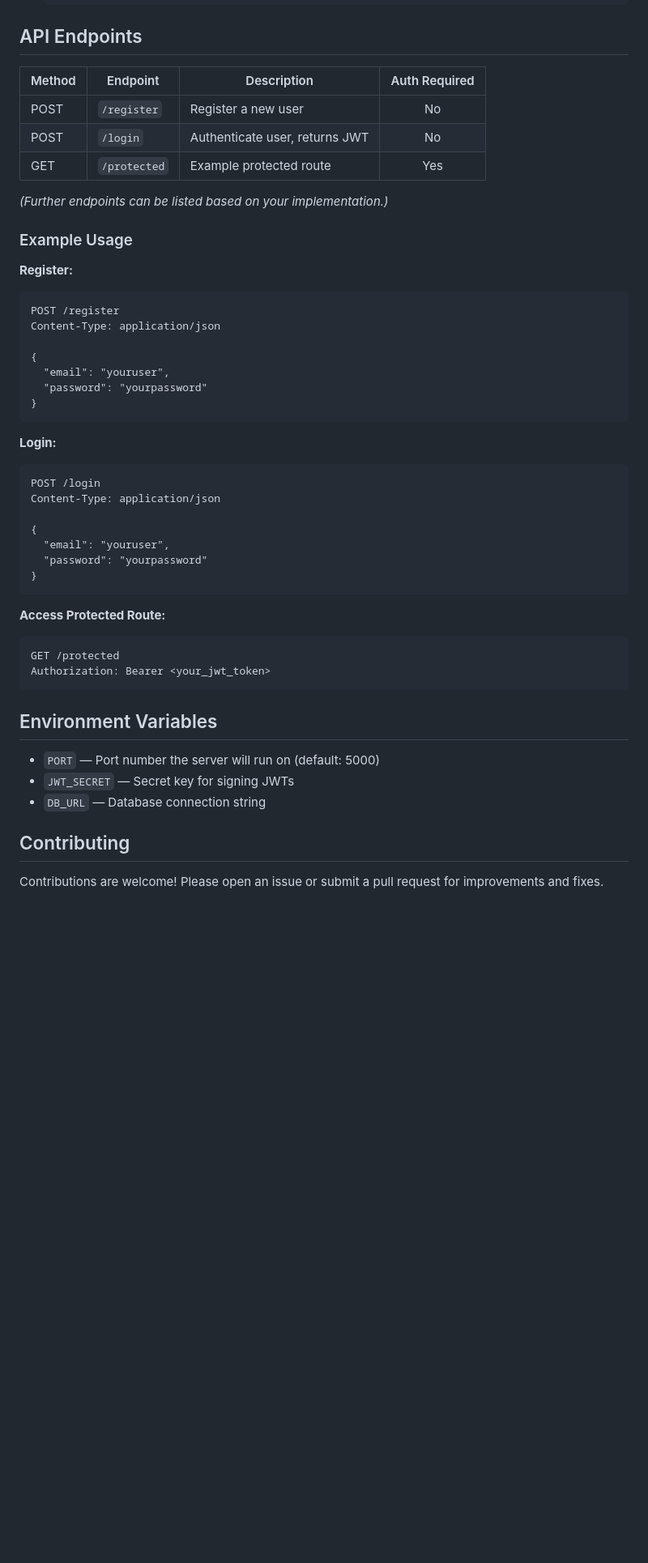
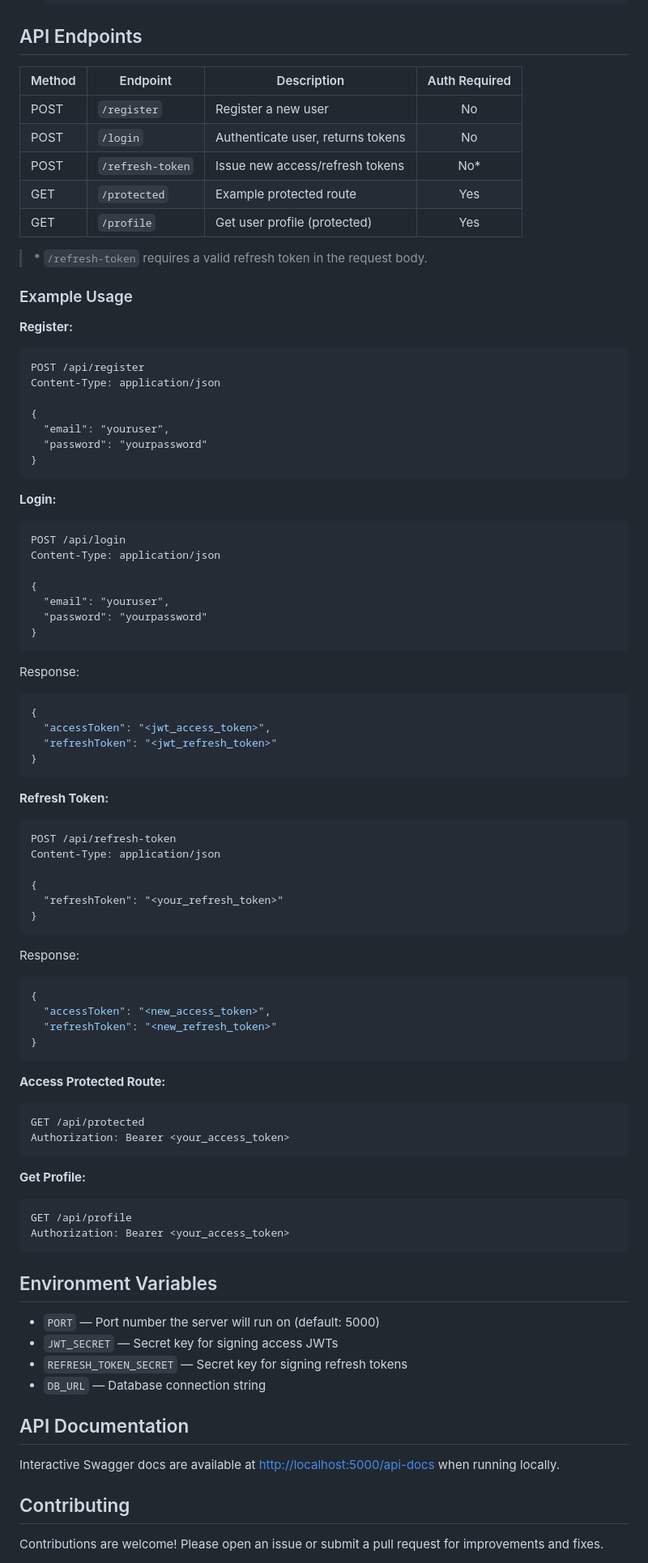
Before and after one commit to RosmeoP/jwt-auth-api, a Markdown page: README.md, the part around the change printed below. Shown: that part at 81% size. Rendered like a GitHub page; blank space fills up the shorter version.

````diff
--- a/README.md
+++ b/README.md
@@ -73,19 +75,21 @@ The API will be available at `http://localhost:5000` by default.
 
 ## API Endpoints
 
-| Method | Endpoint         | Description                  | Auth Required |
-|--------|------------------|------------------------------|:------------:|
-| POST   | `/register`      | Register a new user          |      No      |
-| POST   | `/login`         | Authenticate user, returns JWT |   No      |
-| GET    | `/protected`     | Example protected route      |     Yes      |
+| Method | Endpoint             | Description                         | Auth Required |
+|--------|----------------------|-------------------------------------|:------------:|
+| POST   | `/register`          | Register a new user                 |      No      |
+| POST   | `/login`             | Authenticate user, returns tokens   |      No      |
+| POST   | `/refresh-token`     | Issue new access/refresh tokens     |      No*     |
+| GET    | `/protected`         | Example protected route             |     Yes      |
+| GET    | `/profile`           | Get user profile (protected)        |     Yes      |
 
-*(Further endpoints can be listed based on your implementation.)*
+> \* `/refresh-token` requires a valid refresh token in the request body.
 
 ### Example Usage
 
 **Register:**
 ```http
-POST /register
+POST /api/register
 Content-Type: application/json
 
 {
@@ -96,7 +100,7 @@ Content-Type: application/json
 
 **Login:**
 ```http
-POST /login
+POST /api/login
 Content-Type: application/json
 
 {
@@ -104,18 +108,53 @@ Content-Type: application/json
   "password": "yourpassword"
 }
 ```
+Response:
+```json
+{
+  "accessToken": "<jwt_access_token>",
+  "refreshToken": "<jwt_refresh_token>"
+}
+```
+
+**Refresh Token:**
+```http
+POST /api/refresh-token
+Content-Type: application/json
+
+{
+  "refreshToken": "<your_refresh_token>"
+}
+```
+Response:
+```json
+{
+  "accessToken": "<new_access_token>",
+  "refreshToken": "<new_refresh_token>"
+}
+```
 
 **Access Protected Route:**
 ```http
-GET /protected
-Authorization: Bearer <your_jwt_token>
+GET /api/protected
+Authorization: Bearer <your_access_token>
+```
+
+**Get Profile:**
+```http
+GET /api/profile
+Authorization: Bearer <your_access_token>
 ```
 
 ## Environment Variables
 
 - `PORT` — Port number the server will run on (default: 5000)
-- `JWT_SECRET` — Secret key for signing JWTs
+- `JWT_SECRET` — Secret key for signing access JWTs
+- `REFRESH_TOKEN_SECRET` — Secret key for signing refresh tokens
 - `DB_URL` — Database connection string
+
+## API Documentation
+
+Interactive Swagger docs are available at [http://localhost:5000/api-docs](http://localhost:5000/api-docs) when running locally.
 
 ## Contributing
 
````
Also changed, not shown: other parts of README.md (+5 -3 lines).
